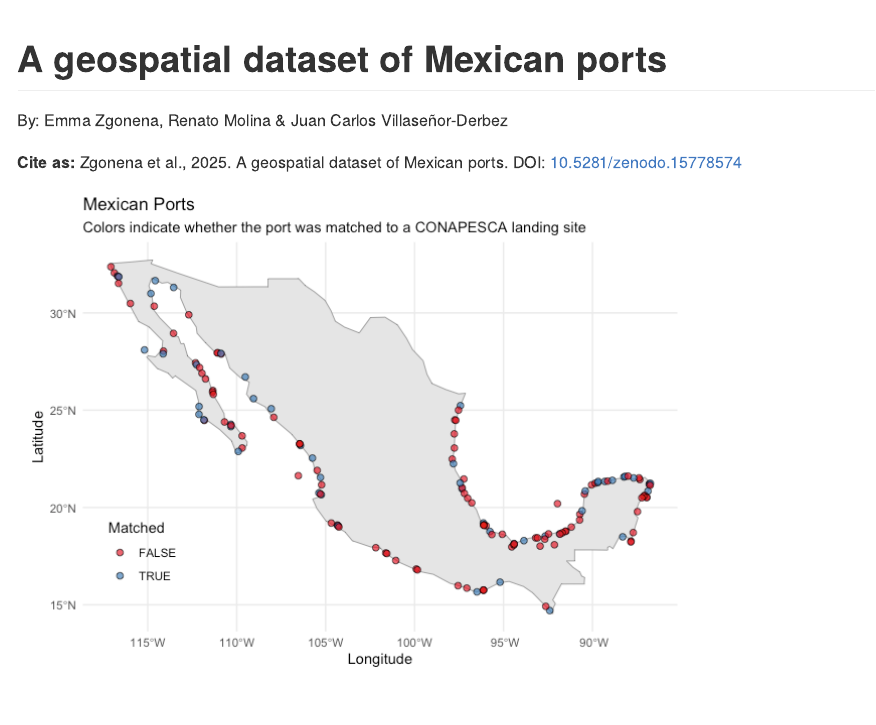
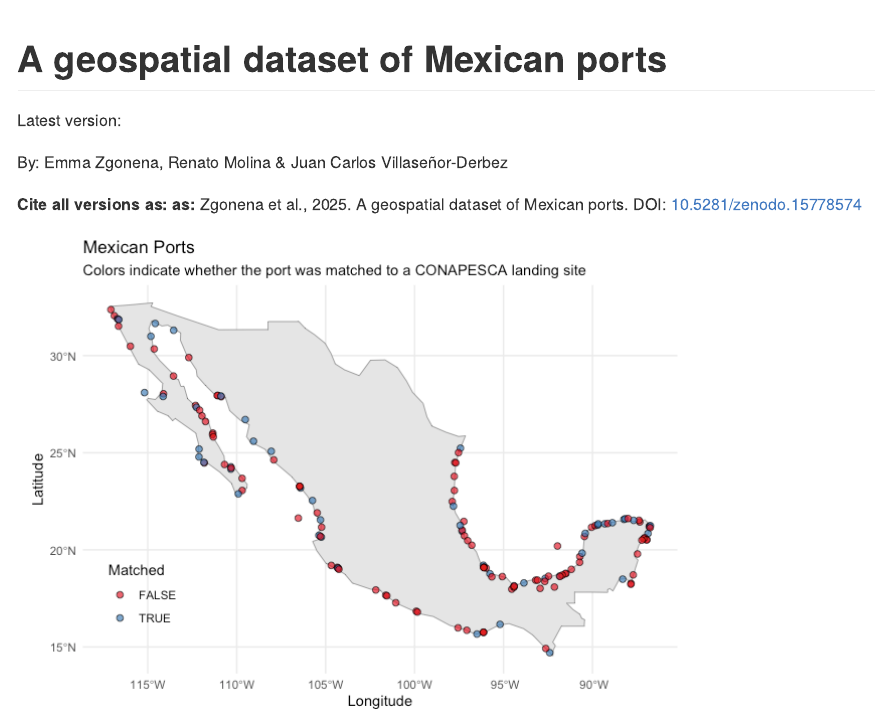
Before and after one commit to mex-fisheries/mex_ports, an R Markdown document (README.Rmd): the page in a window 1100 px wide, from its top. The pictures show the output file README.md that the author committed with the source, drawn offline in the style of GitHub; long lines of code are wrapped; badge pictures from the web are left out.

Commit message:
Updating badge

````diff
--- a/README.Rmd
+++ b/README.Rmd
@@ -12,11 +12,11 @@ knitr::opts_chunk$set(
 ```
 
 # A geospatial dataset of Mexican ports
-[![DOI](https://zenodo.org/badge/DOI/10.5281/zenodo.15778575.svg)](https://doi.org/10.5281/zenodo.15778575)
+Latest version: [![DOI](https://zenodo.org/badge/DOI/10.5281/zenodo.16942285.svg)](https://doi.org/10.5281/zenodo.16942285)
 
 By: Emma Zgonena, Renato Molina & Juan Carlos Villaseñor-Derbez
 
-**Cite as:** Zgonena et al., 2025. A geospatial dataset of Mexican ports. DOI: [10.5281/zenodo.15778574](https://zenodo.org/records/15778575#:~:text=10.5281/zenodo.15778574)
+**Cite all versions as: as:** Zgonena et al., 2025. A geospatial dataset of Mexican ports. DOI: [10.5281/zenodo.15778574](https://zenodo.org/records/15778575#:~:text=10.5281/zenodo.15778574)
 
 ```{r map, echo = FALSE, message = FALSE, warning = FALSE}
 pacman::p_load(
````
Also changed, not shown: README.md.
